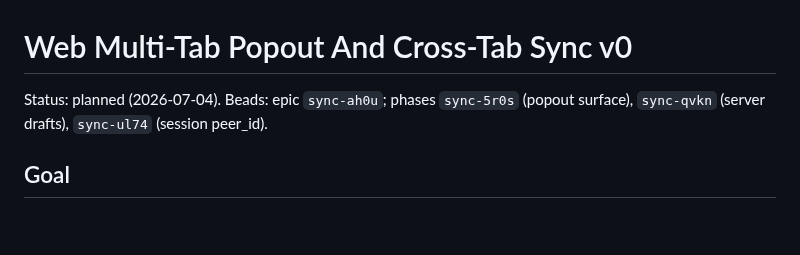
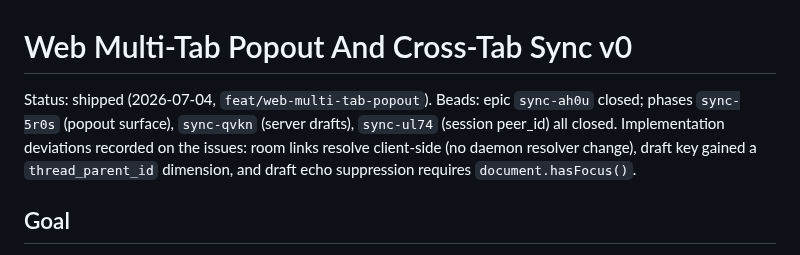
Before and after one commit to abhirup-dev/synchronize, a Markdown page: docs/plans/web-multi-tab-popout-v0.md, the part around the change. Drawn GitHub-style; blank space fills up the shorter version.

Commit message:
docs(plan): mark web multi-tab popout v0 shipped with recorded deviations
Co-Authored-By: Claude Fable 5 <noreply@anthropic.com>

```diff
--- a/docs/plans/web-multi-tab-popout-v0.md
+++ b/docs/plans/web-multi-tab-popout-v0.md
@@ -1,6 +1,6 @@
 # Web Multi-Tab Popout And Cross-Tab Sync v0
 
-Status: planned (2026-07-04). Beads: epic `sync-ah0u`; phases `sync-5r0s` (popout surface), `sync-qvkn` (server drafts), `sync-ul74` (session peer_id).
+Status: shipped (2026-07-04, `feat/web-multi-tab-popout`). Beads: epic `sync-ah0u` closed; phases `sync-5r0s` (popout surface), `sync-qvkn` (server drafts), `sync-ul74` (session peer_id) all closed. Implementation deviations recorded on the issues: room links resolve client-side (no daemon resolver change), draft key gained a `thread_parent_id` dimension, and draft echo suppression requires `document.hasFocus()`.
 
 ## Goal
 
```
